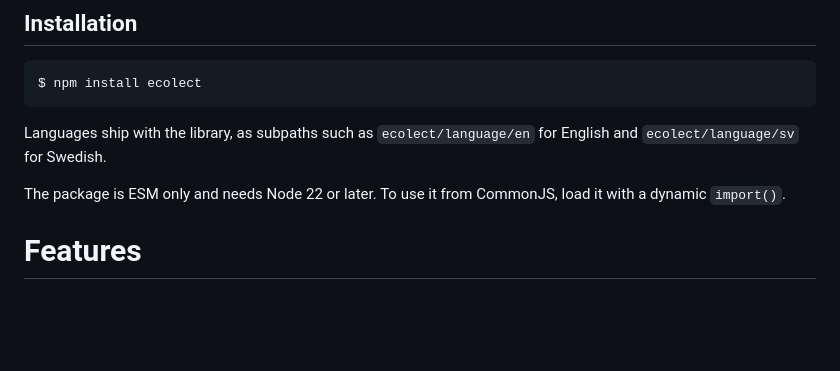
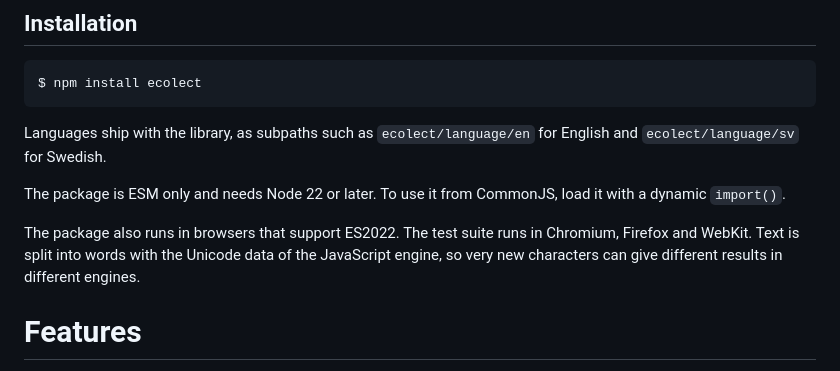
Before and after one commit to aholstenson/ecolect-js, a Markdown page: README.md, the part around the change. GitHub-like rendering; blank space fills up the shorter version.

Commit message:
docs: Document browser support

```diff
--- a/README.md
+++ b/README.md
@@ -18,6 +18,11 @@ English and `ecolect/language/sv` for Swedish.
 
 The package is ESM only and needs Node 22 or later. To use it from CommonJS,
 load it with a dynamic `import()`.
+
+The package also runs in browsers that support ES2022. The test suite runs in
+Chromium, Firefox and WebKit. Text is split into words with the Unicode data of
+the JavaScript engine, so very new characters can give different results in
+different engines.
 
 # Features
 
```
